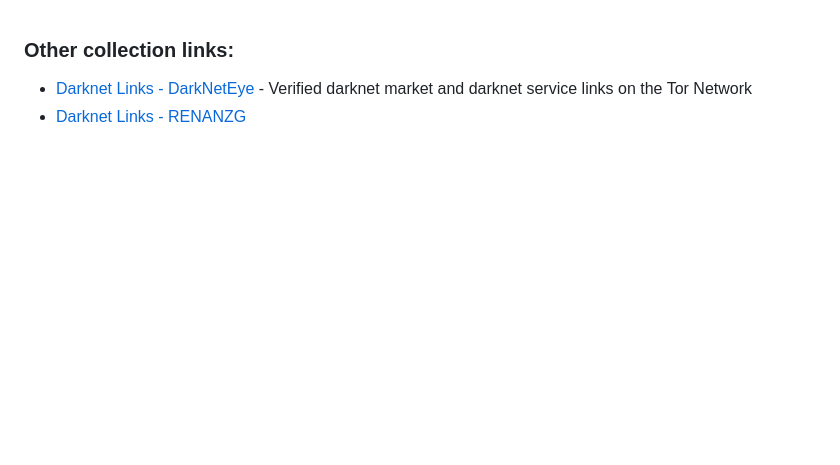
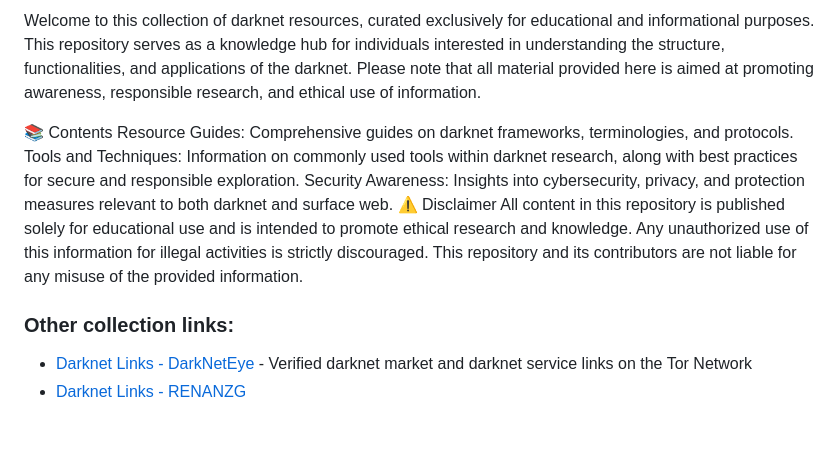
Before and after one commit to MTXPr0ject/Dark-Web-Links, a Markdown page: README.md, the part around the change. GitHub-like rendering; blank space fills up the shorter version.

```diff
--- a/README.md
+++ b/README.md
@@ -1,3 +1,17 @@
+Welcome to this collection of darknet resources, curated exclusively for educational and informational purposes. This repository serves as a knowledge hub for individuals interested in understanding the structure, functionalities, and applications of the darknet. Please note that all material provided here is aimed at promoting awareness, responsible research, and ethical use of information.
+
+📚 Contents
+Resource Guides: Comprehensive guides on darknet frameworks, terminologies, and protocols.
+Tools and Techniques: Information on commonly used tools within darknet research, along with best practices for secure and responsible exploration.
+Security Awareness: Insights into cybersecurity, privacy, and protection measures relevant to both darknet and surface web.
+⚠️ Disclaimer
+All content in this repository is published solely for educational use and is intended to promote ethical research and knowledge. Any unauthorized use of this information for illegal activities is strictly discouraged. This repository and its contributors are not liable for any misuse of the provided information.
+
+
+
+
+
+
 
 ### Other collection links:
 - [Darknet Links - DarkNetEye](https://github.com/DarkNetEye/tor-links) - Verified darknet market and darknet service links on the Tor Network
```
